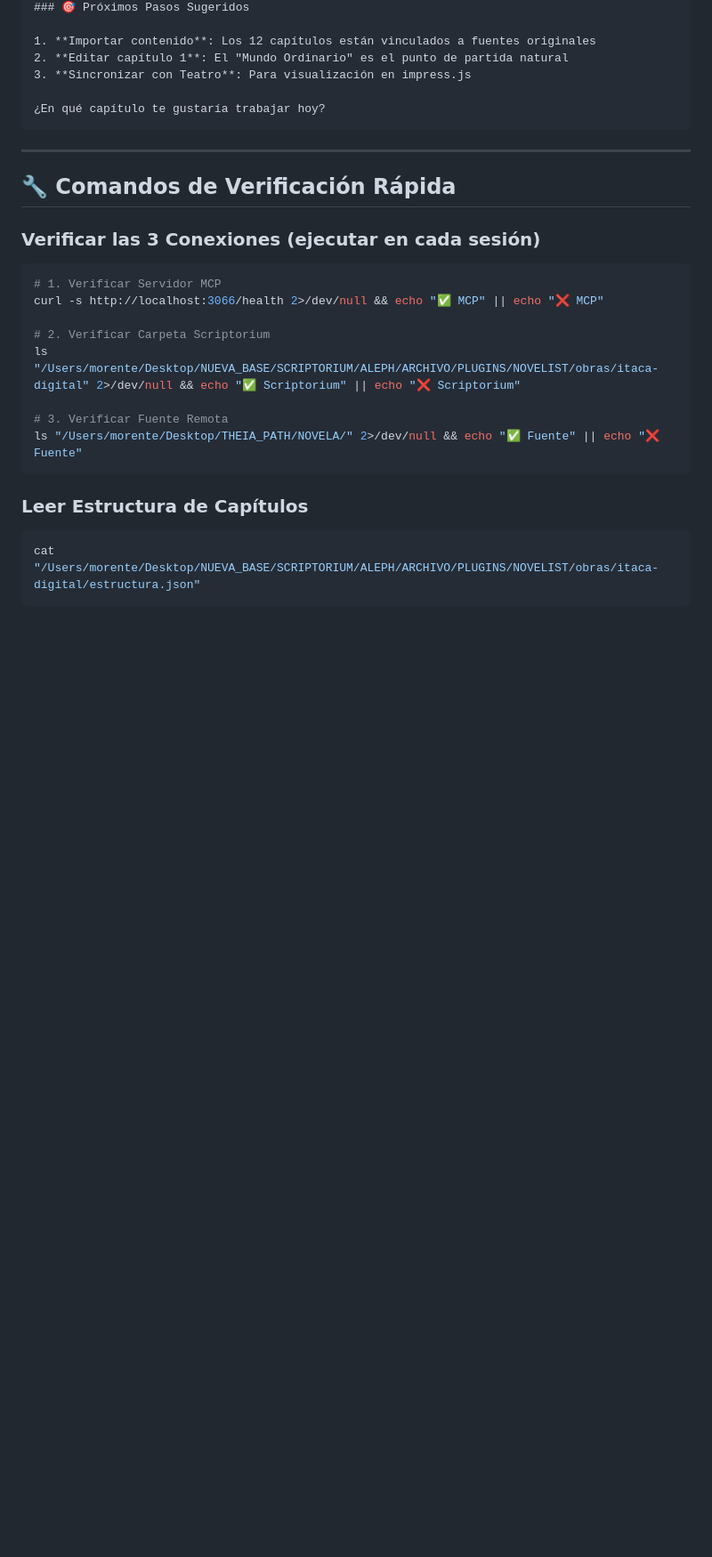
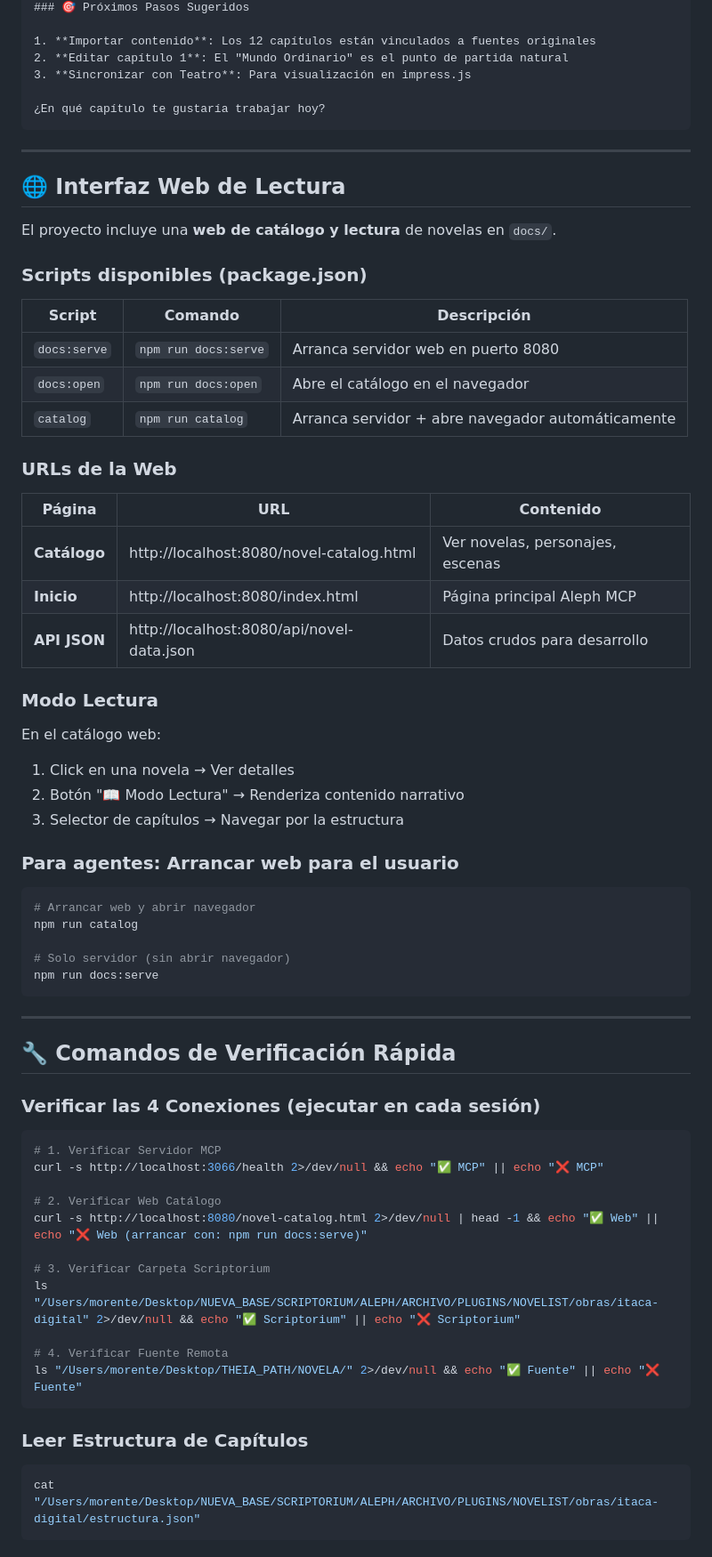
Before and after one commit to escrivivir-co/mcp-novelist, a Markdown page: .github/instructions/scriptorium-context.instructions.md, the part around the change. Shown: that part at 89% size. GitHub-like rendering; blank space fills up the shorter version.

Commit message:
docs(novelist): documentar interfaz web de catálogo
Nuevas secciones en scriptorium-context.instructions.md:
- Scripts npm para servidor web (docs:serve, catalog)
- URLs disponibles (catálogo, API JSON)
- Instrucciones de modo lectura
- Verificación de 4 conexiones (añadido web)

refs SCRIPT-1.29.0

````diff
--- a/.github/instructions/scriptorium-context.instructions.md
+++ b/.github/instructions/scriptorium-context.instructions.md
@@ -260,18 +260,60 @@ He detectado tu conexión con Aleph Scriptorium.
 
 ---
 
+## 🌐 Interfaz Web de Lectura
+
+El proyecto incluye una **web de catálogo y lectura** de novelas en `docs/`.
+
+### Scripts disponibles (package.json)
+
+| Script | Comando | Descripción |
+|--------|---------|-------------|
+| `docs:serve` | `npm run docs:serve` | Arranca servidor web en puerto 8080 |
+| `docs:open` | `npm run docs:open` | Abre el catálogo en el navegador |
+| `catalog` | `npm run catalog` | Arranca servidor + abre navegador automáticamente |
+
+### URLs de la Web
+
+| Página | URL | Contenido |
+|--------|-----|-----------|
+| **Catálogo** | http://localhost:8080/novel-catalog.html | Ver novelas, personajes, escenas |
+| **Inicio** | http://localhost:8080/index.html | Página principal Aleph MCP |
+| **API JSON** | http://localhost:8080/api/novel-data.json | Datos crudos para desarrollo |
+
+### Modo Lectura
+
+En el catálogo web:
+1. Click en una novela → Ver detalles
+2. Botón "📖 Modo Lectura" → Renderiza contenido narrativo
+3. Selector de capítulos → Navegar por la estructura
+
+### Para agentes: Arrancar web para el usuario
+
+```bash
+# Arrancar web y abrir navegador
+npm run catalog
+
+# Solo servidor (sin abrir navegador)
+npm run docs:serve
+```
+
+---
+
 ## 🔧 Comandos de Verificación Rápida
 
-### Verificar las 3 Conexiones (ejecutar en cada sesión)
+### Verificar las 4 Conexiones (ejecutar en cada sesión)
 
 ```bash
 # 1. Verificar Servidor MCP
 curl -s http://localhost:3066/health 2>/dev/null && echo "✅ MCP" || echo "❌ MCP"
 
-# 2. Verificar Carpeta Scriptorium
+# 2. Verificar Web Catálogo
+curl -s http://localhost:8080/novel-catalog.html 2>/dev/null | head -1 && echo "✅ Web" || echo "❌ Web (arrancar con: npm run docs:serve)"
+
+# 3. Verificar Carpeta Scriptorium
 ls "/Users/morente/Desktop/NUEVA_BASE/SCRIPTORIUM/ALEPH/ARCHIVO/PLUGINS/NOVELIST/obras/itaca-digital" 2>/dev/null && echo "✅ Scriptorium" || echo "❌ Scriptorium"
 
-# 3. Verificar Fuente Remota
+# 4. Verificar Fuente Remota
 ls "/Users/morente/Desktop/THEIA_PATH/NOVELA/" 2>/dev/null && echo "✅ Fuente" || echo "❌ Fuente"
 ```
 
````
